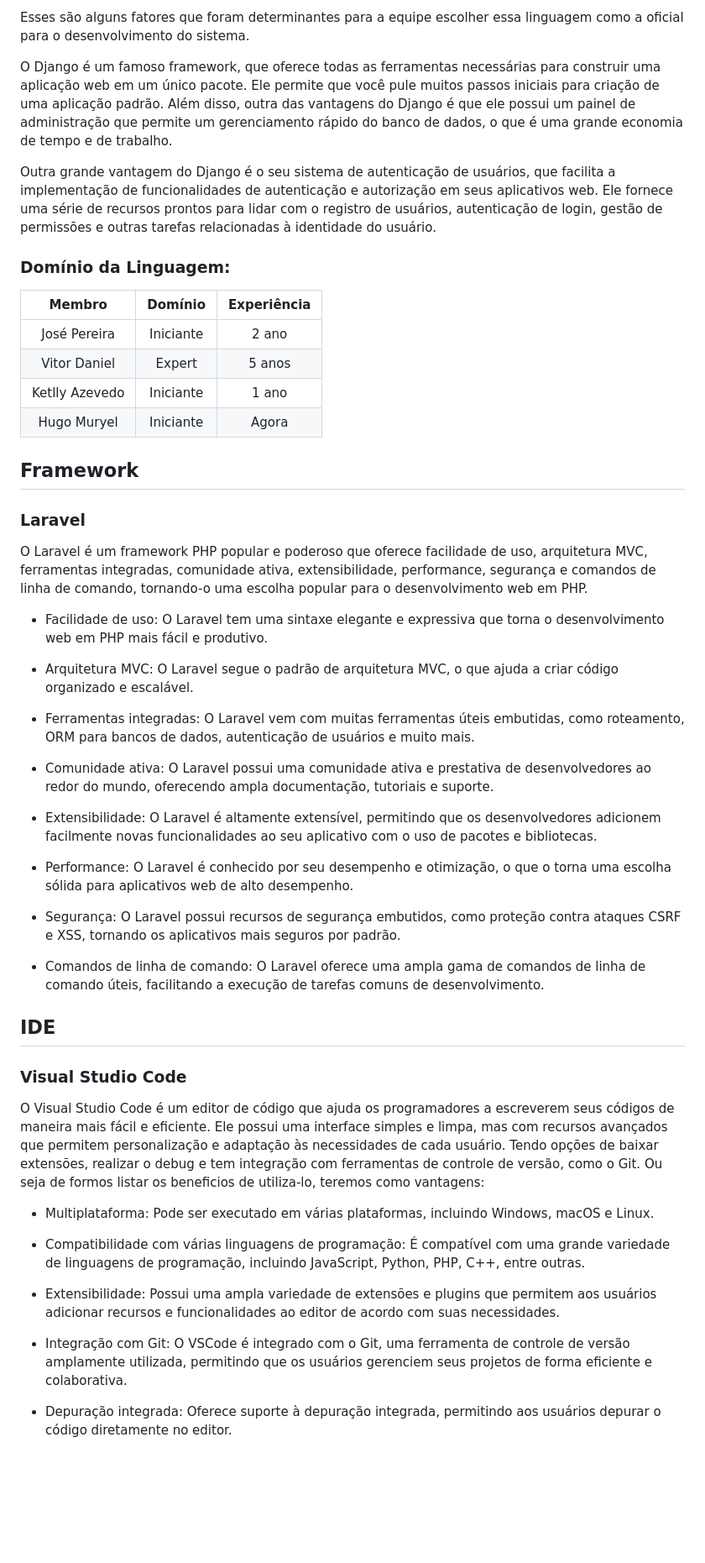
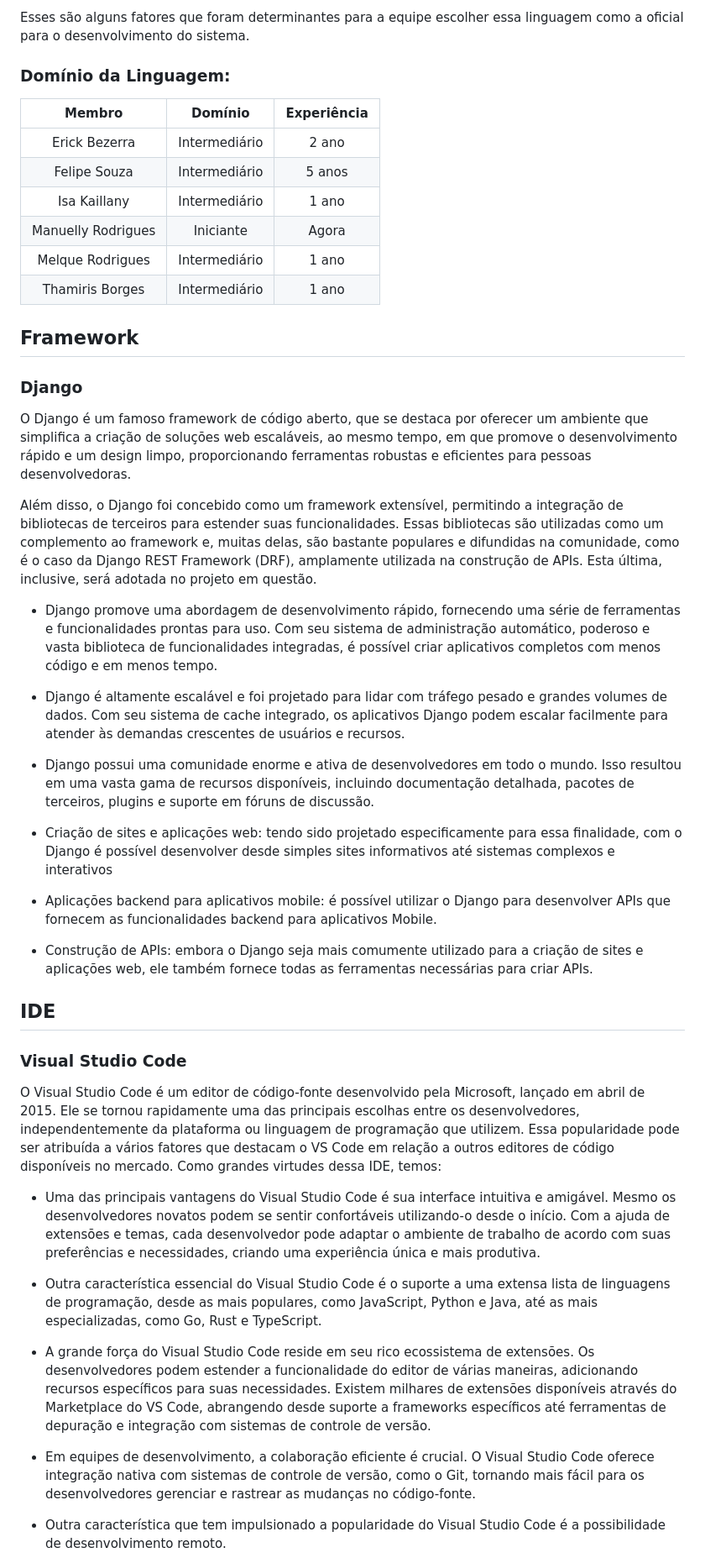
Before and after one commit to melquetrindade/curso-django, a Markdown page: tarefa01.md, the part around one of its changes. Shown at 84% size. GitHub-like rendering; blank space fills up the shorter version.

```diff
--- a/tarefa01.md
+++ b/tarefa01.md
@@ -40,52 +40,50 @@ Segue abaixo algumas vantagens de porque utilizar Python:
 
 Esses são alguns fatores que foram determinantes para a equipe escolher essa linguagem como a oficial para o desenvolvimento do sistema.
 
-O Django é um famoso framework, que oferece todas as ferramentas necessárias para construir uma aplicação web em um único pacote. Ele permite que você pule muitos passos iniciais para criação de uma aplicação padrão. Além disso, outra das vantagens do Django é que ele possui um painel de administração que permite um gerenciamento rápido do banco de dados, o que é uma grande economia de tempo e de trabalho.
 
-Outra grande vantagem do Django é o seu sistema de autenticação de usuários, que facilita a implementação de funcionalidades de autenticação e autorização em seus aplicativos web. Ele fornece uma série de recursos prontos para lidar com o registro de usuários, autenticação de login, gestão de permissões e outras tarefas relacionadas à identidade do usuário.
 
 ### Domínio da Linguagem:
 
 Membro          | Domínio       | Experiência
 :--------------:|:-------------:|:-------:
-José Pereira   | Iniciante     | 2 ano
-Vitor Daniel  | Expert | 5 anos
-Ketlly Azevedo  | Iniciante | 1 ano
-Hugo Muryel | Iniciante     | Agora
+Erick Bezerra   | Intermediário     | 2 ano
+Felipe Souza  | Intermediário | 5 anos
+Isa Kaillany  | Intermediário | 1 ano
+Manuelly Rodrigues | Iniciante     | Agora
+Melque Rodrigues  | Intermediário | 1 ano
+Thamiris Borges | Intermediário     | 1 ano
 
 ## Framework
-### Laravel
+### Django
 
-O Laravel é um framework PHP popular e poderoso que oferece facilidade de uso, arquitetura MVC, ferramentas integradas, comunidade ativa, extensibilidade, performance, segurança e comandos de linha de comando, tornando-o uma escolha popular para o desenvolvimento web em PHP.
+O Django é um famoso framework de código aberto, que se destaca por oferecer um ambiente que simplifica a criação de soluções web escaláveis, ao mesmo tempo, em que promove o desenvolvimento rápido e um design limpo, proporcionando ferramentas robustas e eficientes para pessoas desenvolvedoras.
 
-* Facilidade de uso: O Laravel tem uma sintaxe elegante e expressiva que torna o desenvolvimento web em PHP mais fácil e produtivo.
+Além disso, o Django foi concebido como um framework extensível, permitindo a integração de bibliotecas de terceiros para estender suas funcionalidades. Essas bibliotecas são utilizadas como um complemento ao framework e, muitas delas, são bastante populares e difundidas na comunidade, como é o caso da Django REST Framework (DRF), amplamente utilizada na construção de APIs. Esta última, inclusive, será adotada no projeto em questão.
 
-* Arquitetura MVC: O Laravel segue o padrão de arquitetura MVC, o que ajuda a criar código organizado e escalável.
+* Django promove uma abordagem de desenvolvimento rápido, fornecendo uma série de ferramentas e funcionalidades prontas para uso. Com seu sistema de administração automático, poderoso e vasta biblioteca de funcionalidades integradas, é possível criar aplicativos completos com menos código e em menos tempo.
 
-* Ferramentas integradas: O Laravel vem com muitas ferramentas úteis embutidas, como roteamento, ORM para bancos de dados, autenticação de usuários e muito mais.
+* Django é altamente escalável e foi projetado para lidar com tráfego pesado e grandes volumes de dados. Com seu sistema de cache integrado, os aplicativos Django podem escalar facilmente para atender às demandas crescentes de usuários e recursos.
 
-* Comunidade ativa: O Laravel possui uma comunidade ativa e prestativa de desenvolvedores ao redor do mundo, oferecendo ampla documentação, tutoriais e suporte.
+* Django possui uma comunidade enorme e ativa de desenvolvedores em todo o mundo. Isso resultou em uma vasta gama de recursos disponíveis, incluindo documentação detalhada, pacotes de terceiros, plugins e suporte em fóruns de discussão.
 
-* Extensibilidade: O Laravel é altamente extensível, permitindo que os desenvolvedores adicionem facilmente novas funcionalidades ao seu aplicativo com o uso de pacotes e bibliotecas.
+* Criação de sites e aplicações web: tendo sido projetado especificamente para essa finalidade, com o Django é possível desenvolver desde simples sites informativos até sistemas complexos e interativos
 
-* Performance: O Laravel é conhecido por seu desempenho e otimização, o que o torna uma escolha sólida para aplicativos web de alto desempenho.
+* Aplicações backend para aplicativos mobile: é possível utilizar o Django para desenvolver APIs que fornecem as funcionalidades backend para aplicativos Mobile.
 
-* Segurança: O Laravel possui recursos de segurança embutidos, como proteção contra ataques CSRF e XSS, tornando os aplicativos mais seguros por padrão.
-
-* Comandos de linha de comando: O Laravel oferece uma ampla gama de comandos de linha de comando úteis, facilitando a execução de tarefas comuns de desenvolvimento.
+* Construção de APIs: embora o Django seja mais comumente utilizado para a criação de sites e aplicações web, ele também fornece todas as ferramentas necessárias para criar APIs.
 
 ## IDE
 ### Visual Studio Code
 
-O Visual Studio Code é um editor de código que ajuda os programadores a escreverem seus códigos de maneira mais fácil e eficiente. Ele possui uma interface simples e limpa, mas com recursos avançados que permitem personalização e adaptação às necessidades de cada usuário. Tendo opções de baixar extensões, realizar o debug e tem integração com ferramentas de controle de versão, como o Git. Ou seja de formos listar os beneficios de utiliza-lo, teremos como vantagens:
+O Visual Studio Code é um editor de código-fonte desenvolvido pela Microsoft, lançado em abril de 2015. Ele se tornou rapidamente uma das principais escolhas entre os desenvolvedores, independentemente da plataforma ou linguagem de programação que utilizem. Essa popularidade pode ser atribuída a vários fatores que destacam o VS Code em relação a outros editores de código disponíveis no mercado. Como grandes virtudes dessa IDE, temos:
 
-* Multiplataforma: Pode ser executado em várias plataformas, incluindo Windows, macOS e Linux.
+* Uma das principais vantagens do Visual Studio Code é sua interface intuitiva e amigável. Mesmo os desenvolvedores novatos podem se sentir confortáveis utilizando-o desde o início. Com a ajuda de extensões e temas, cada desenvolvedor pode adaptar o ambiente de trabalho de acordo com suas preferências e necessidades, criando uma experiência única e mais produtiva.
 
-* Compatibilidade com várias linguagens de programação: É compatível com uma grande variedade de linguagens de programação, incluindo JavaScript, Python, PHP, C++, entre outras.
+* Outra característica essencial do Visual Studio Code é o suporte a uma extensa lista de linguagens de programação, desde as mais populares, como JavaScript, Python e Java, até as mais especializadas, como Go, Rust e TypeScript.
 
-* Extensibilidade: Possui uma ampla variedade de extensões e plugins que permitem aos usuários adicionar recursos e funcionalidades ao editor de acordo com suas necessidades.
+* A grande força do Visual Studio Code reside em seu rico ecossistema de extensões. Os desenvolvedores podem estender a funcionalidade do editor de várias maneiras, adicionando recursos específicos para suas necessidades. Existem milhares de extensões disponíveis através do Marketplace do VS Code, abrangendo desde suporte a frameworks específicos até ferramentas de depuração e integração com sistemas de controle de versão.
 
-* Integração com Git: O VSCode é integrado com o Git, uma ferramenta de controle de versão amplamente utilizada, permitindo que os usuários gerenciem seus projetos de forma eficiente e colaborativa.
+* Em equipes de desenvolvimento, a colaboração eficiente é crucial. O Visual Studio Code oferece integração nativa com sistemas de controle de versão, como o Git, tornando mais fácil para os desenvolvedores gerenciar e rastrear as mudanças no código-fonte.
 
-* Depuração integrada: Oferece suporte à depuração integrada, permitindo aos usuários depurar o código diretamente no editor.
+* Outra característica que tem impulsionado a popularidade do Visual Studio Code é a possibilidade de desenvolvimento remoto.
 
```
Also changed, not shown: other parts of tarefa01.md (+4 -2 lines).
